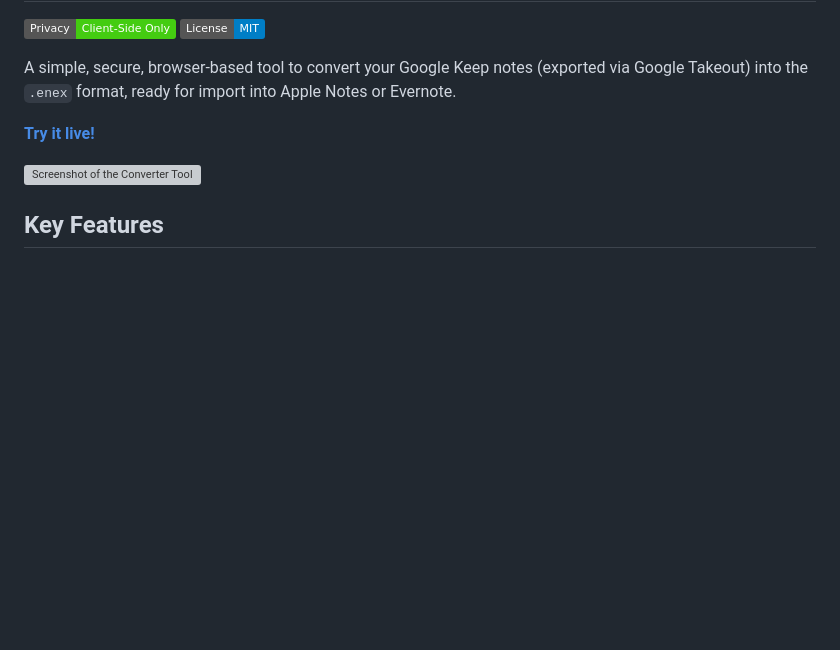
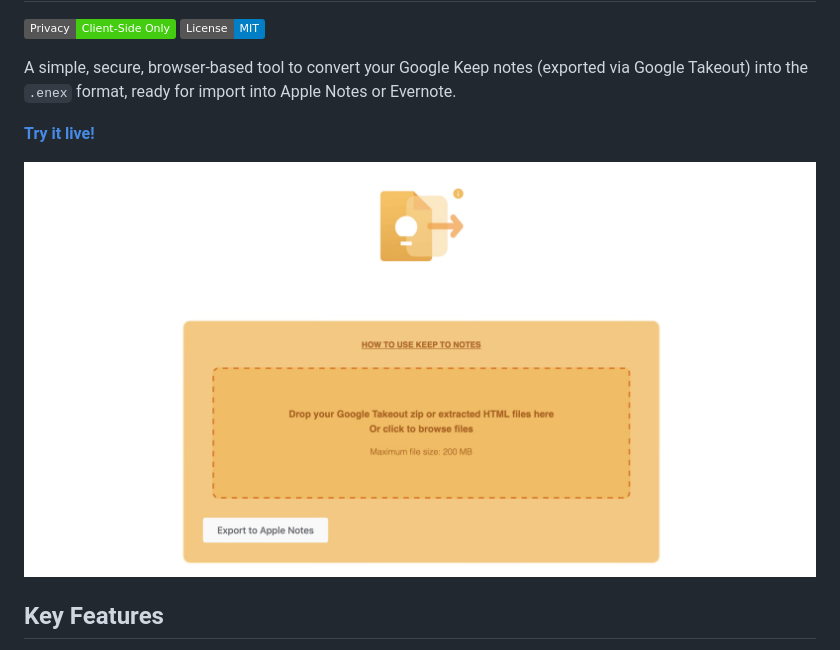
Before and after one commit to mgks/keeptonotes, a Markdown page: README.md, the part around the change. Drawn GitHub-style; badges without logos; blank space fills up the shorter version; grey boxes are pictures that could not be loaded.

```diff
--- a/README.md
+++ b/README.md
@@ -7,7 +7,7 @@ A simple, secure, browser-based tool to convert your Google Keep notes (exported
 
 **[Try it live!](https://keeptonotes.mgks.dev/)**
 
-![Screenshot of the Converter Tool](assets/screenshot.jpg)
+![Screenshot of the Converter Tool](assets/preview.png)
 
 ## Key Features
 
```
